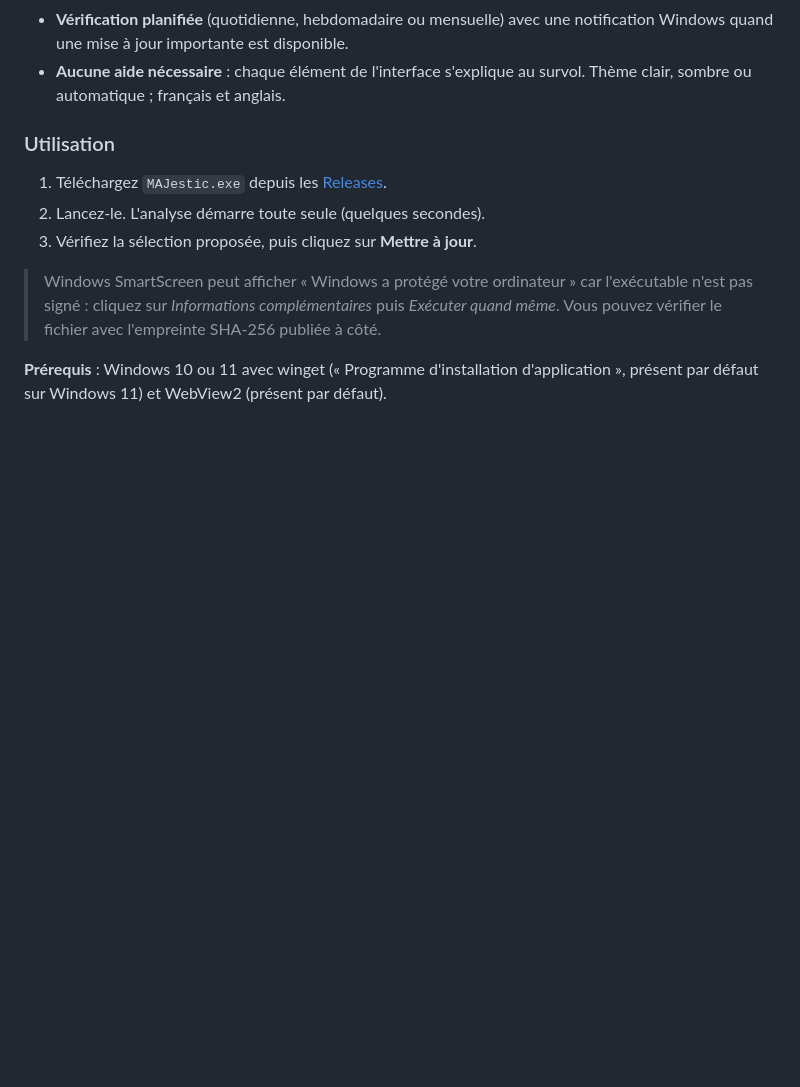
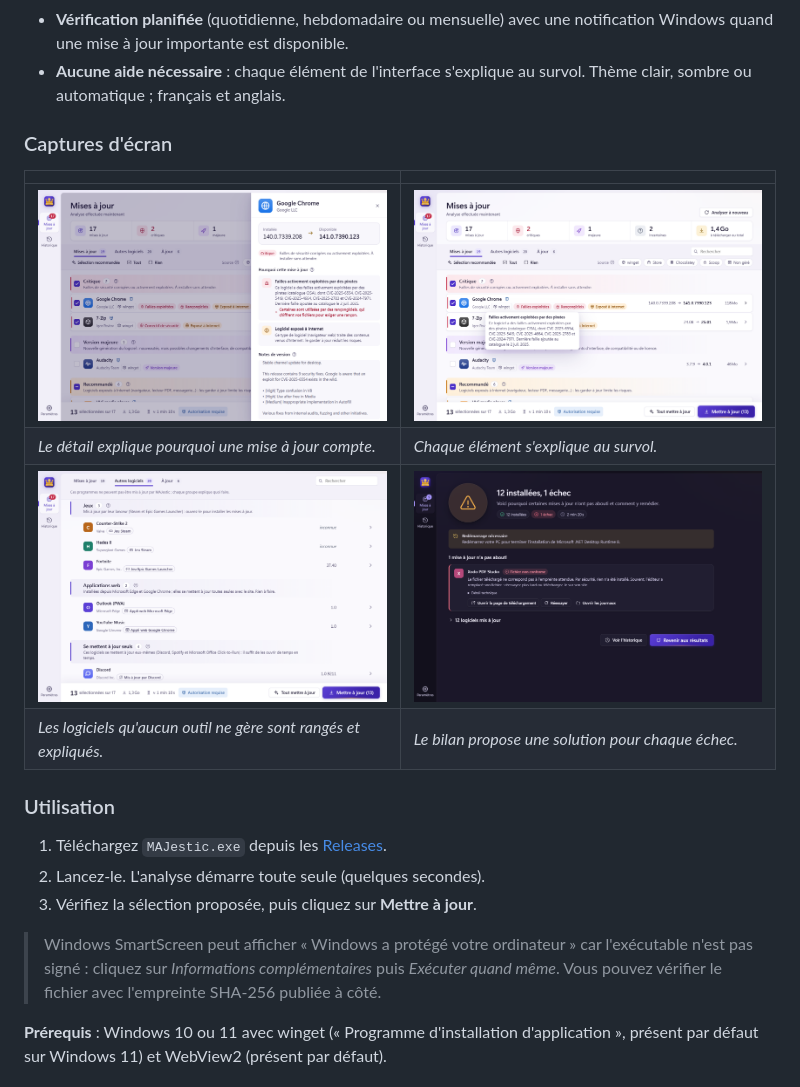
Before and after one commit to Belenos-Toutatis/MAJestic, a Markdown page: README.md, the part around the change. GitHub-like rendering; pictures changed too: docs/screenshots/details-light.png (added), docs/screenshots/others-light.png (added), docs/screenshots/summary-dark.png (added); blank space fills up the shorter version.

Commit message:
README screenshots (mock data)
Co-Authored-By: Claude Opus 5.5 <noreply@anthropic.com>

```diff
--- a/README.md
+++ b/README.md
@@ -59,6 +59,15 @@ C'est un programme **portable** : un seul fichier `.exe`, rien à installer.
   notification Windows quand une mise à jour importante est disponible.
 - **Aucune aide nécessaire** : chaque élément de l'interface s'explique au
   survol. Thème clair, sombre ou automatique ; français et anglais.
+
+### Captures d'écran
+
+| | |
+|---|---|
+| ![Détail d'une mise à jour critique](docs/screenshots/details-light.png) | ![Bulles d'aide au survol](docs/screenshots/tooltip-light.png) |
+| *Le détail explique pourquoi une mise à jour compte.* | *Chaque élément s'explique au survol.* |
+| ![Logiciels hors gestionnaire de paquets](docs/screenshots/others-light.png) | ![Bilan des mises à jour](docs/screenshots/summary-dark.png) |
+| *Les logiciels qu'aucun outil ne gère sont rangés et expliqués.* | *Le bilan propose une solution pour chaque échec.* |
 
 ### Utilisation
 
```
Also changed, not shown: docs/screenshots/progress-dark.png (added), docs/screenshots/results-light.png (added).
